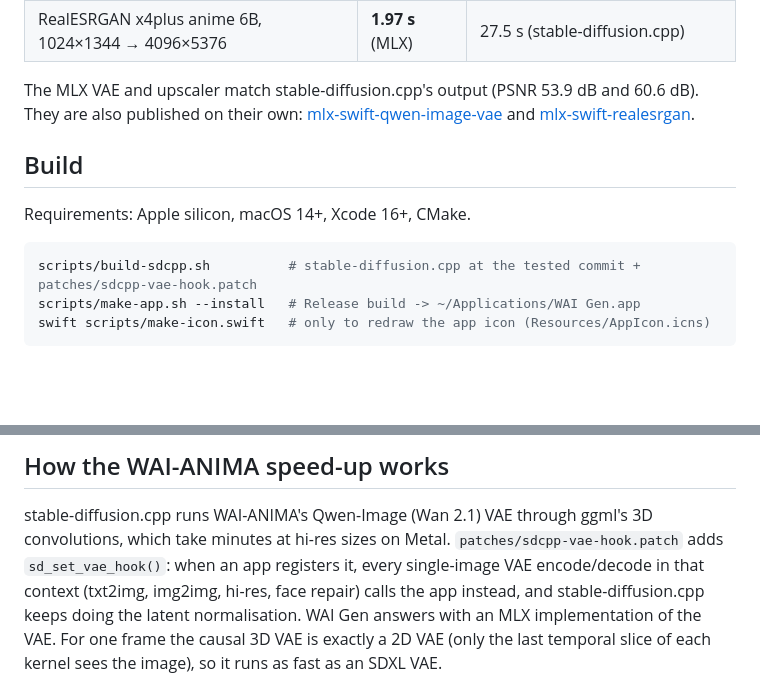
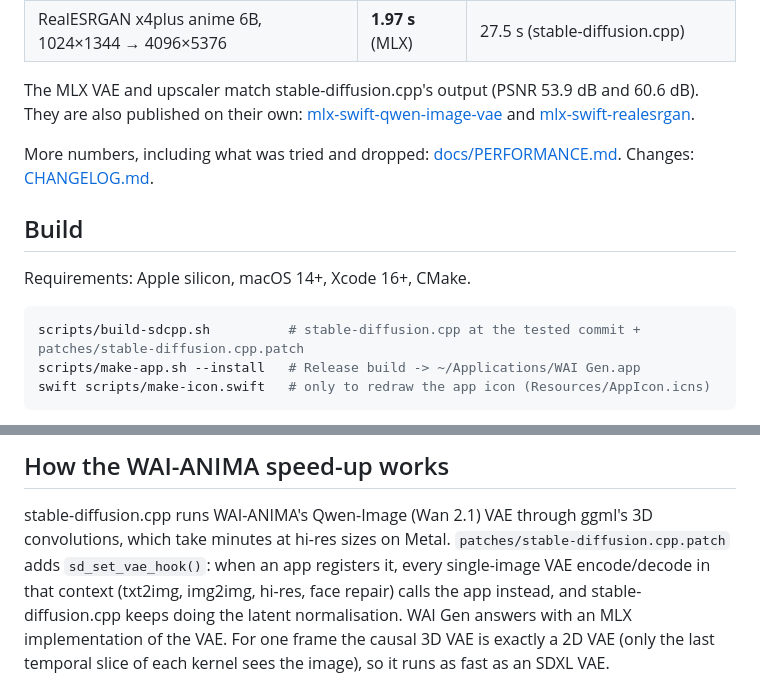
Before and after one commit to ramirobuisan/wai-gen, a Markdown page: README.md, 2 parts joined by grey strips. Rendered like a GitHub page; blank space fills up the shorter version.

````diff
--- a/README.md
+++ b/README.md
@@ -44,12 +44,14 @@ The MLX VAE and upscaler match stable-diffusion.cpp's output (PSNR 53.9 dB and 6
 published on their own: [mlx-swift-qwen-image-vae](https://github.com/ramirobuisan/mlx-swift-qwen-image-vae)
 and [mlx-swift-realesrgan](https://github.com/ramirobuisan/mlx-swift-realesrgan).
 
+More numbers, including what was tried and dropped: [docs/PERFORMANCE.md](docs/PERFORMANCE.md). Changes: [CHANGELOG.md](CHANGELOG.md).
+
 ## Build
 
 Requirements: Apple silicon, macOS 14+, Xcode 16+, CMake.
 
 ```bash
-scripts/build-sdcpp.sh          # stable-diffusion.cpp at the tested commit + patches/sdcpp-vae-hook.patch
+scripts/build-sdcpp.sh          # stable-diffusion.cpp at the tested commit + patches/stable-diffusion.cpp.patch
 scripts/make-app.sh --install   # Release build -> ~/Applications/WAI Gen.app
 swift scripts/make-icon.swift   # only to redraw the app icon (Resources/AppIcon.icns)
 ```
@@ -77,7 +79,7 @@ data (or copied from an existing SAA install).
 ## How the WAI-ANIMA speed-up works
 
 stable-diffusion.cpp runs WAI-ANIMA's Qwen-Image (Wan 2.1) VAE through ggml's 3D convolutions, which
-take minutes at hi-res sizes on Metal. `patches/sdcpp-vae-hook.patch` adds `sd_set_vae_hook()`: when an
+take minutes at hi-res sizes on Metal. `patches/stable-diffusion.cpp.patch` adds `sd_set_vae_hook()`: when an
 app registers it, every single-image VAE encode/decode in that context (txt2img, img2img, hi-res, face
 repair) calls the app instead, and stable-diffusion.cpp keeps doing the latent normalisation. WAI Gen
 answers with an MLX implementation of the VAE. For one frame the causal 3D VAE is exactly a 2D VAE
````
Also changed, not shown: CHANGELOG.md (added, +19 -0 lines), docs/PERFORMANCE.md (added, +135 -0 lines), docs/images/face-repair-sdcpp-vs-mlx.jpg (added), docs/images/hires-steps-wai-anima.jpg (added), docs/images/hires-steps-wai-v16.jpg (added), 12 other files.
